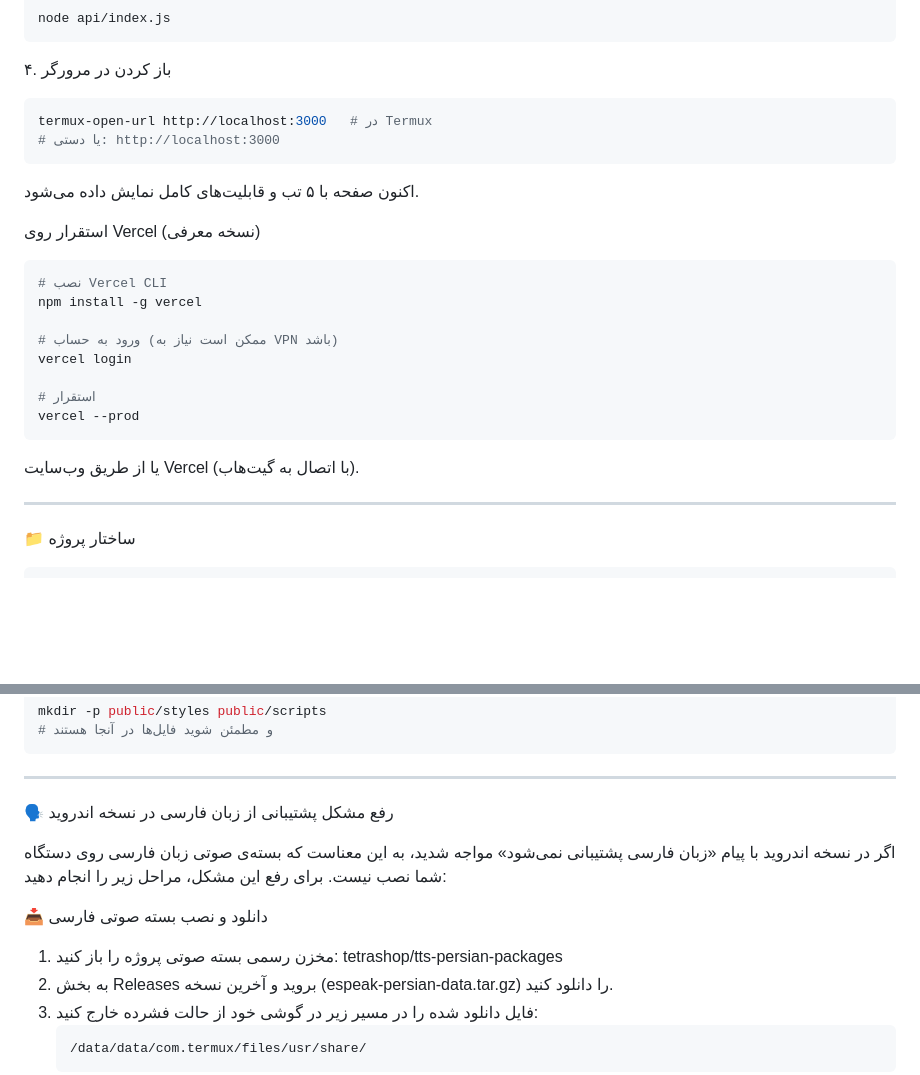
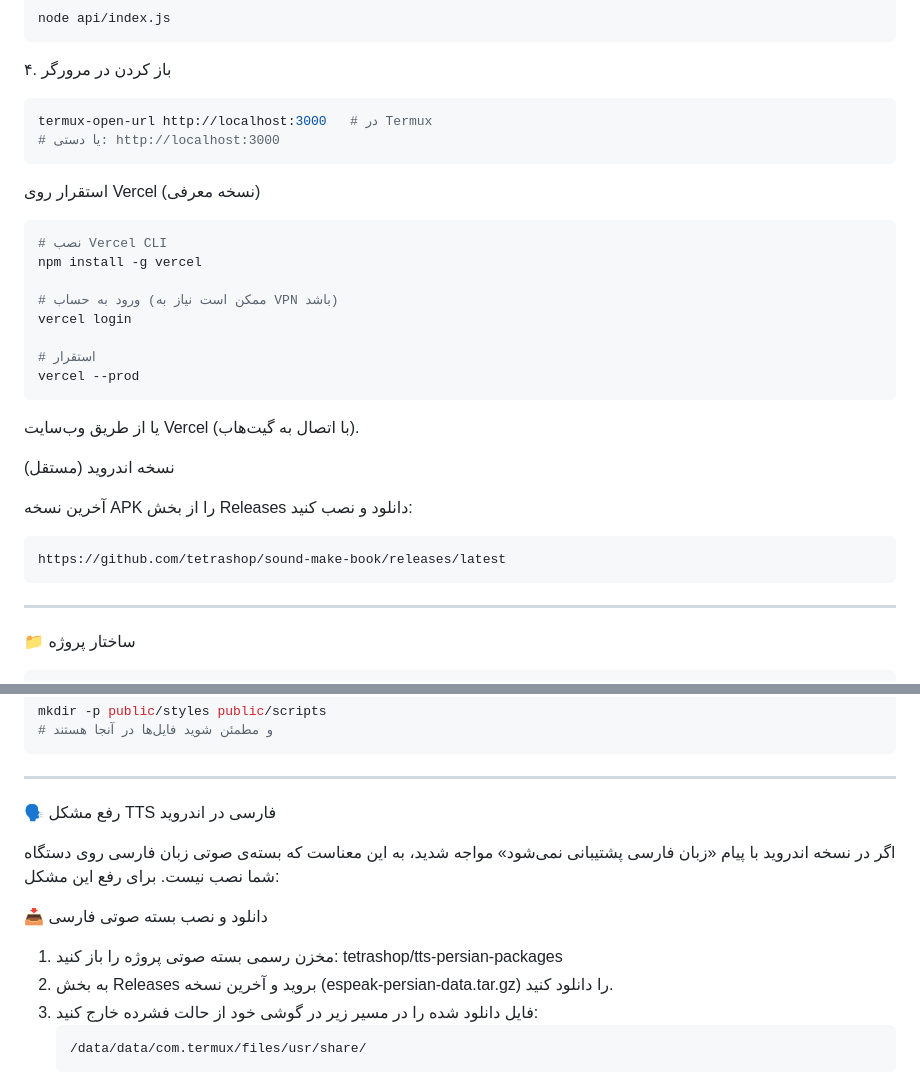
Before and after one commit to tetrashop/sound-make-book, a Markdown page: README.md, 2 parts joined by grey strips. Rendered like a GitHub page; blank space fills up the shorter version.

````diff
--- a/README.md
+++ b/README.md
@@ -132,8 +142,6 @@ termux-open-url http://localhost:3000   # در Termux
 # یا دستی: http://localhost:3000
 ```
 
-اکنون صفحه با ۵ تب و قابلیت‌های کامل نمایش داده می‌شود.
-
 استقرار روی Vercel (نسخه معرفی)
 
 ```bash
@@ -148,6 +156,14 @@ vercel --prod
 ```
 
 یا از طریق وب‌سایت Vercel (با اتصال به گیت‌هاب).
+
+نسخه اندروید (مستقل)
+
+آخرین نسخه APK را از بخش Releases دانلود و نصب کنید:
+
+```bash
+https://github.com/tetrashop/sound-make-book/releases/latest
+```
 
 ---
 
@@ -231,14 +249,14 @@ mkdir -p public/styles public/scripts
 
 ---
 
-🗣️ رفع مشکل پشتیبانی از زبان فارسی در نسخه اندروید
+🗣️ رفع مشکل TTS فارسی در اندروید
 
-اگر در نسخه اندروید با پیام «زبان فارسی پشتیبانی نمی‌شود» مواجه شدید، به این معناست که بسته‌ی صوتی زبان فارسی روی دستگاه شما نصب نیست. برای رفع این مشکل، مراحل زیر را انجام دهید:
+اگر در نسخه اندروید با پیام «زبان فارسی پشتیبانی نمی‌شود» مواجه شدید، به این معناست که بسته‌ی صوتی زبان فارسی روی دستگاه شما نصب نیست. برای رفع این مشکل:
 
 📥 دانلود و نصب بسته صوتی فارسی
 
 1. مخزن رسمی بسته صوتی پروژه را باز کنید:
-       tetrashop/tts-persian-packages
+      tetrashop/tts-persian-packages
 2. به بخش Releases بروید و آخرین نسخه (espeak-persian-data.tar.gz) را دانلود کنید.
 3. فایل دانلود شده را در مسیر زیر در گوشی خود از حالت فشرده خارج کنید:
    ```
````
Also changed, not shown: other parts of README.md (+90 -77 lines).
